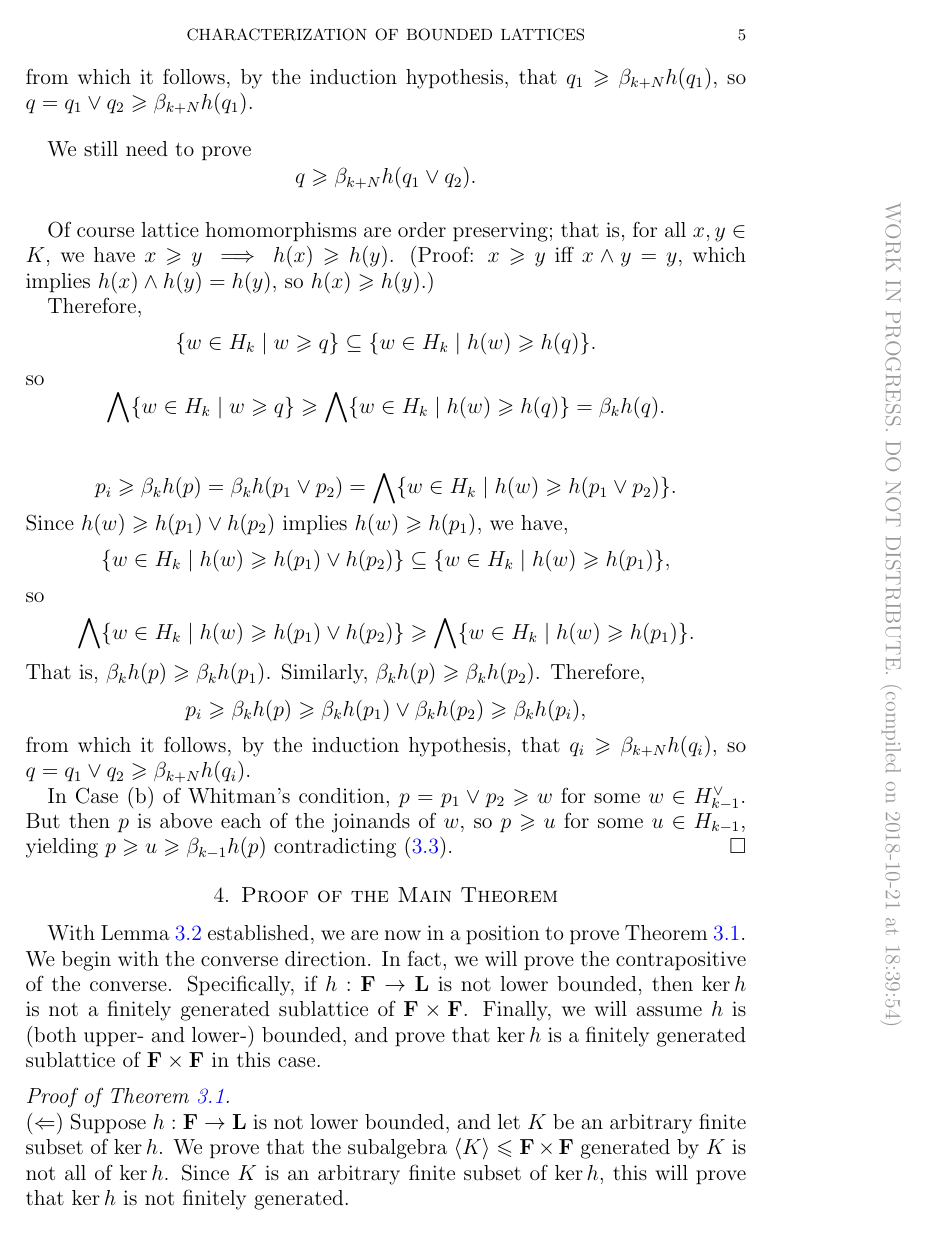
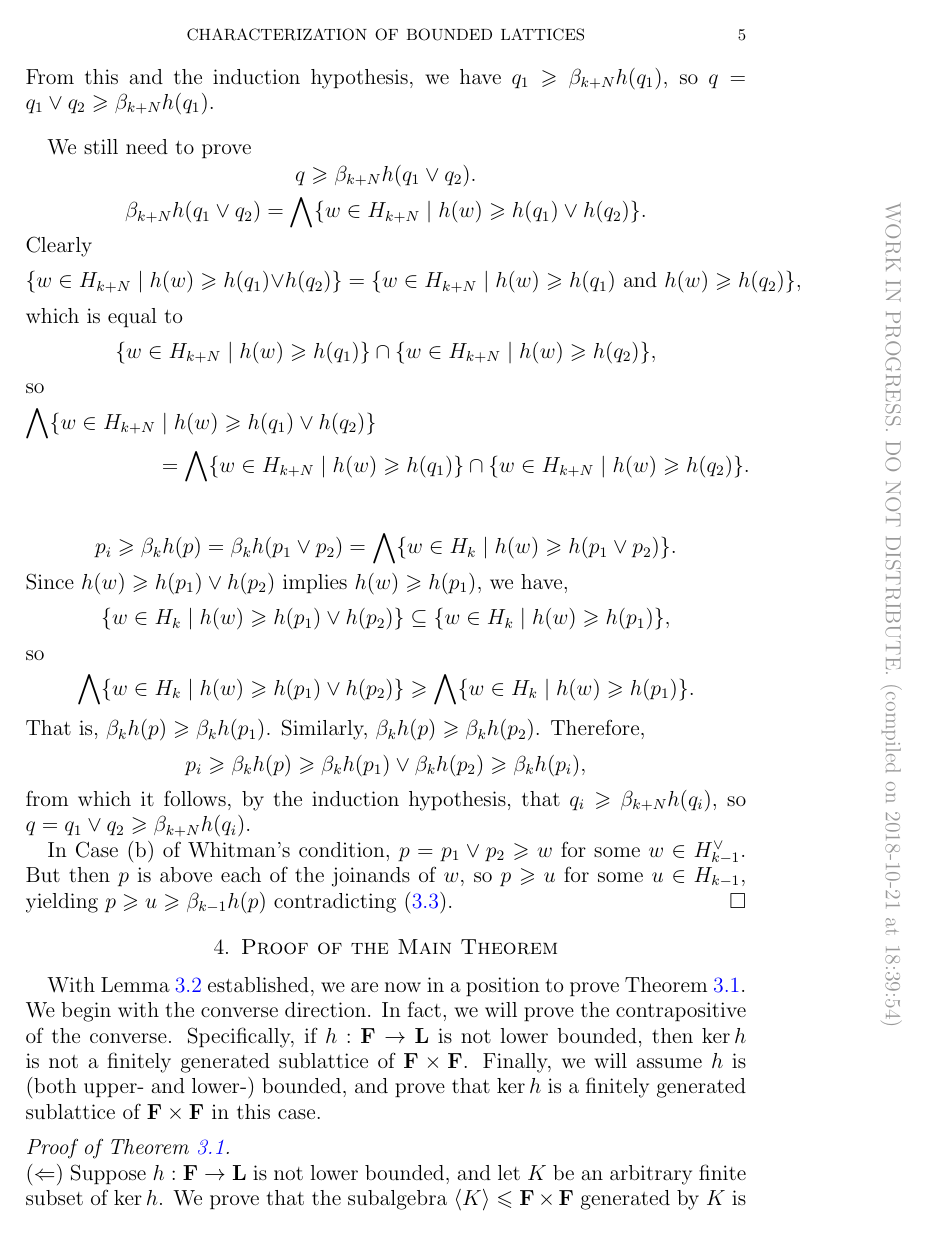
Before and after one commit to UniversalAlgebra/fg-free-lat, a LaTeX paper (article/fg-free-lat.tex): page 5 of 7. Compiled offline with pdfLaTeX.

Commit message:
scratch notes on nonarb a argument

```diff
--- a/article/fg-free-lat.tex
+++ b/article/fg-free-lat.tex
@@ -576,9 +576,9 @@ That is, $\beta_{k}h(p) \geq \beta_{k}h(p_1)$.
 Similarly, $\beta_{k}h(p) \geq \beta_{k}h(p_2)$. Therefore,
 \[
 p_1 \geq \beta_{k}h(p)  \geq \beta_{k}h(p_1) \vee \beta_{k}h(p_2)
-\geq \beta_{k}h(p_1),
-\]
-from which it follows, by the induction hypothesis, that
+\geq \beta_{k}h(p_1).
+\]
+From this and the induction hypothesis, we have
 $q_1 \geq \beta_{k+N}h(q_1)$, so
 $q = q_1 \vee q_2 \geq \beta_{k+N}h(q_1)$.
 
@@ -588,23 +588,25 @@ We still need to prove
 \[
 q \geq \beta_{k+N}h(q_1 \vee q_2).
 \]
-
-\bigskip
-Of course lattice homomorphisms are order preserving;
-that is, for all $x, y \in K$, we have $x \geq y  \implies h(x) \geq h(y)$.
-(Proof: $x\geq y$ iff $x \wedge y = y$, which implies
-$h(x) \wedge h(y) = h(y)$, so $h(x) \geq h(y)$.)
-
-Therefore,
-\[
-\{w \in H_{k} \mid w \geq q\} \subseteq
-\{w \in H_{k} \mid h(w) \geq h(q)\}.
+\[
+\beta_{k+N}h(q_1 \vee q_2)
+= \bigwedge \{w \in H_{k+N} \mid h(w) \geq h(q_1) \vee h(q_2)\}.
+\]
+Clearly
+\[
+\{w \in H_{k+N} \mid h(w) \geq h(q_1) \vee h(q_2)\}
+= \{w \in H_{k+N} \mid h(w) \geq h(q_1) \text{ and } h(w) \geq h(q_2)\},
+\]
+which is equal to
+\[
+\{w \in H_{k+N} \mid h(w) \geq h(q_1)\} \cap \{w \in H_{k+N} \mid h(w) \geq h(q_2)\},
 \]
 so
-\[
-\bigwedge \{w \in H_{k} \mid w \geq q\} \geq
-\bigwedge \{w \in H_{k} \mid h(w) \geq h(q)\} = \beta_k h(q).
-\]
+\begin{align*}
+  \bigwedge \{w \in H_{k+N} &\mid h(w) \geq h(q_1) \vee h(q_2)\}\\
+&=\bigwedge \{w \in H_{k+N} \mid h(w) \geq h(q_1)\} \cap \{w \in H_{k+N} \mid h(w) \geq h(q_2)\}.
+\end{align*}
+
 
 
 \bigskip
```
